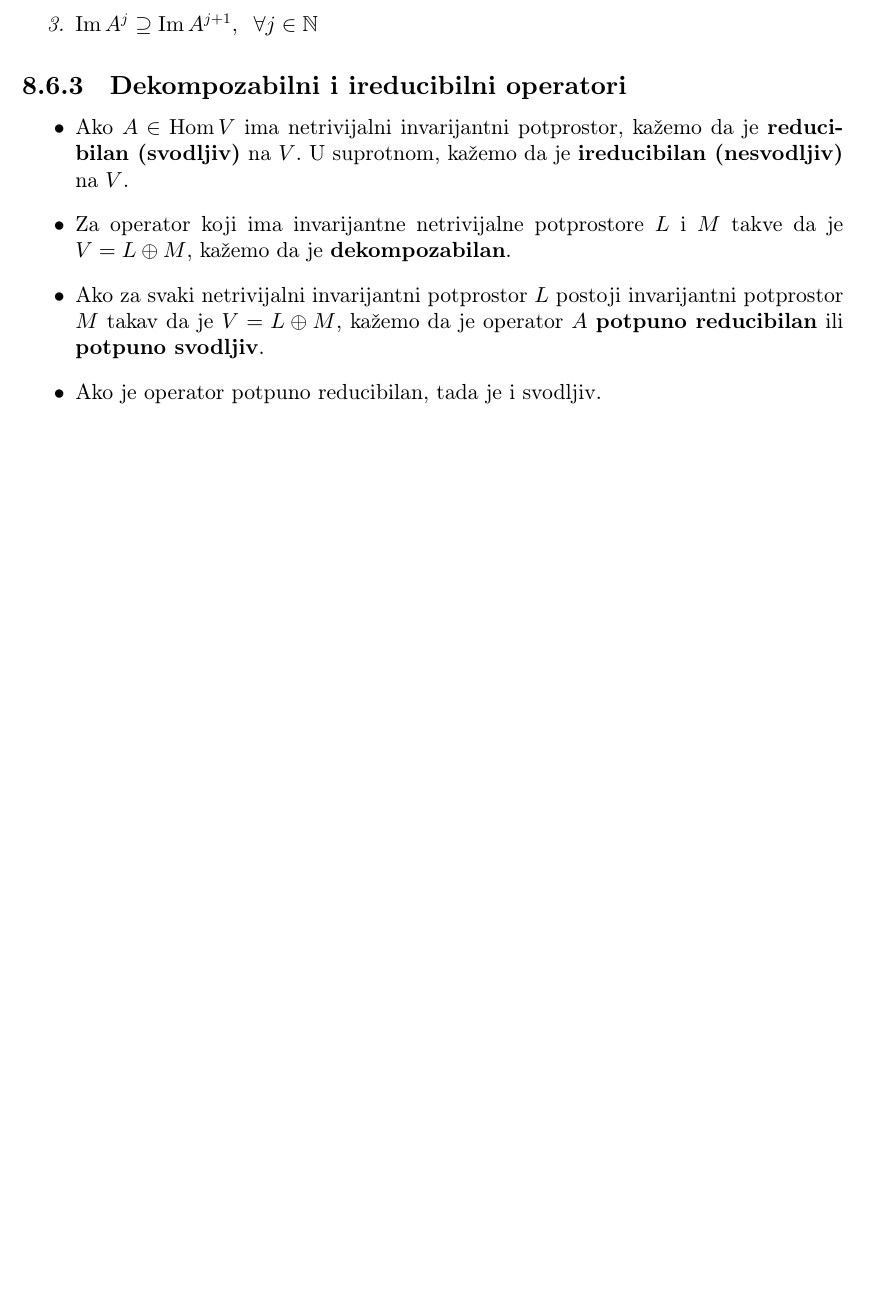
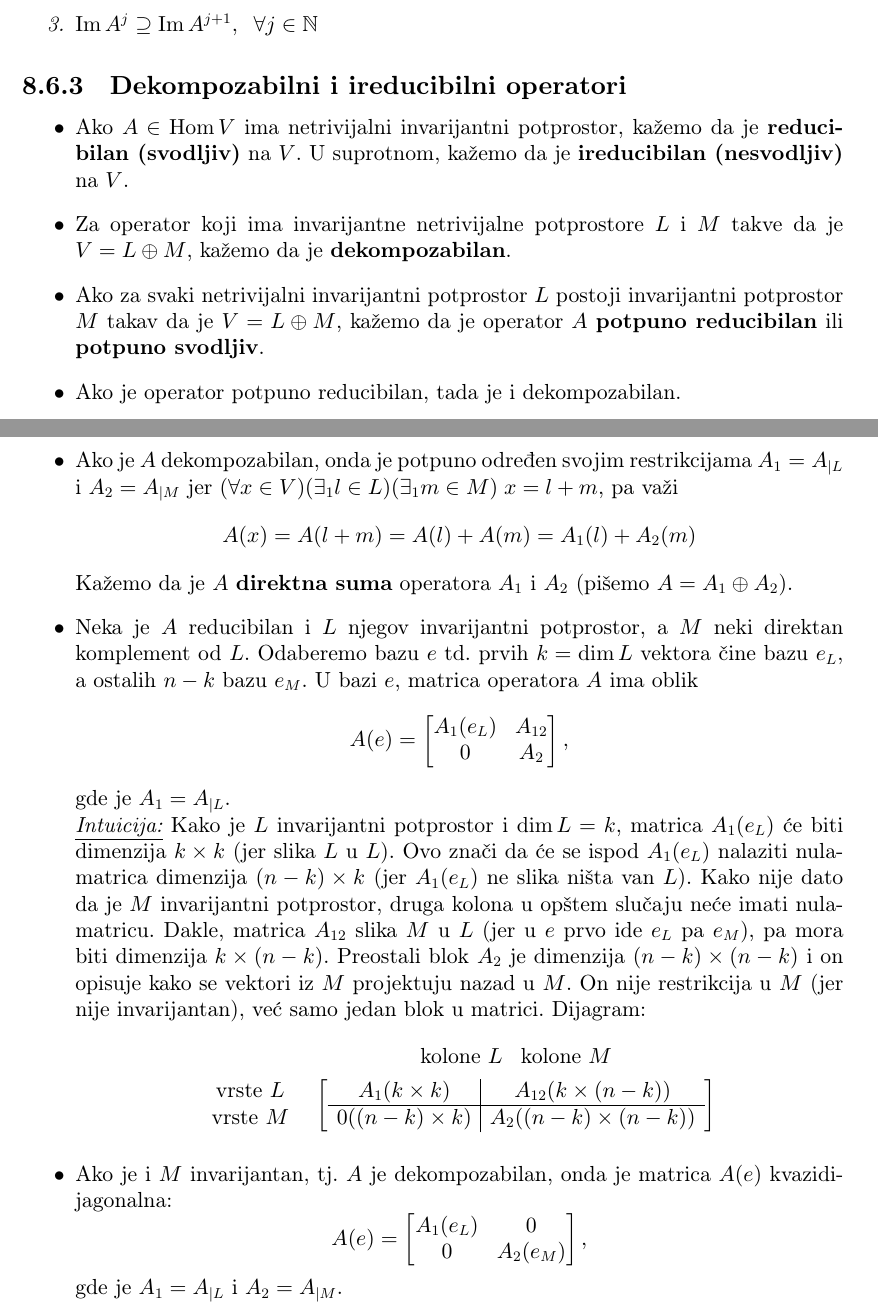
Before and after one commit to KostaCo/matematika-formule, a LaTeX document (matematika.tex): part of page 56 of 68 before the commit and two parts of pages 56 and 57 of 69 after it, the two joined at a grey line, cut so that both start at the same text, the shorter picture padded with empty space. Compiled offline with pdfLaTeX.

Commit message:
redukcija operatora

```diff
--- a/matematika.tex
+++ b/matematika.tex
@@ -2033,7 +2033,45 @@ primenom Gausove metode. Ovo je najefikasnija metoda za rešavanje linearnih sis
     \item Ako $A \in \operatorname{Hom}V$ ima netrivijalni invarijantni potprostor, kažemo da je \textbf{reducibilan (svodljiv)} na $V$. U suprotnom, kažemo da je \textbf{ireducibilan (nesvodljiv)} na $V$.
     \item Za operator koji ima invarijantne netrivijalne potprostore $L$ i $M$ takve da je $V = L \oplus M$, kažemo da je \textbf{dekompozabilan}.
     \item Ako za svaki netrivijalni invarijantni potprostor $L$ postoji invarijantni potprostor $M$ takav da je $V = L \oplus M$, kažemo da je operator $A$ \textbf{potpuno reducibilan} ili \textbf{potpuno svodljiv}.
-    \item Ako je operator potpuno reducibilan, tada je i svodljiv.
+    \item Ako je operator potpuno reducibilan, tada je i dekompozabilan.
+    \item Ako je $A$ dekompozabilan, onda je potpuno određen svojim restrikcijama $A_1 = A_{|L}$ i $A_2 = A_{|M}$ jer $(\forall
+    x \in V)(\exists_1 l \in L)(\exists_1 m \in M)\;x= l + m$, pa važi
+    \[ A(x) = A(l + m) = A(l) + A(m) = A_1(l) + A_2(m) \]
+    Kažemo da je $A$ \textbf{direktna suma} operatora $A_1$ i $A_2$ (pišemo $A = A_1 \oplus A_2$).
+    \item Neka je $A$ reducibilan i $L$ njegov invarijantni potprostor, a $M$ neki direktan komplement od $L$. Odaberemo bazu
+    $e$ td. prvih $k = \dim L$ vektora čine bazu $e_L$, a ostalih $n-k$ bazu $e_M$. U bazi $e$, matrica operatora $A$ ima oblik
+    \[ A(e) = \begin{bmatrix}
+        A_1(e_L) & A_{12} \\
+        0 & A_2
+    \end{bmatrix}, \]
+    gde je $A_1 = A_{|L}$.\\
+    \noindent\underline{\textit{Intuicija:}} Kako je $L$ invarijantni potprostor i $\dim L = k$, matrica $A_1(e_L)$ će biti
+    dimenzija $k \times k$ (jer slika $L$ u $L$). Ovo znači da će se ispod $A_1(e_L)$ nalaziti nula-matrica dimenzija $(n-k) \times k$
+    (jer $A_1(e_L)$ ne slika ništa van $L$). Kako nije dato da je $M$ invarijantni potprostor, druga kolona u opštem slučaju neće
+    imati nula-matricu. Dakle, matrica $A_{12}$ slika $M$ u $L$ (jer u $e$ prvo ide $e_L$ pa $e_M$), pa mora biti dimenzija
+    $k \times (n-k)$. Preostali blok $A_2$ je dimenzija $(n-k)\times (n-k)$ i on opisuje kako se vektori iz $M$ projektuju
+    nazad u $M$. On nije restrikcija u $M$ (jer nije invarijantan), već samo jedan blok u matrici. Dijagram:
+    \[
+        \begin{array}{cc}
+         & \begin{array}{cc}
+           \text{kolone } L & \text{kolone } M
+         \end{array} \\[4pt]
+        \begin{array}{c}
+         \text{vrste } L \\
+         \text{vrste } M
+        \end{array} &
+        \left[\begin{array}{c|c}
+        A_1(k \times k) & A_{12}(k \times (n-k)) \\ \hline
+        0 ((n-k) \times k) & A_2((n-k) \times (n-k))
+        \end{array}\right]
+        \end{array}
+    \]
+    \item Ako je i $M$ invarijantan, tj. $A$ je dekompozabilan, onda je matrica $A(e)$ kvazidijagonalna:
+    \[ A(e) = \begin{bmatrix}
+        A_1(e_L) & 0 \\
+        0 & A_2(e_M)
+    \end{bmatrix}, \]
+    gde je $A_1 = A_{|L}$ i $A_2 = A_{|M}$.
 \end{itemize}
 
 \subsection{Karakteristični polinom i invarijante sličnosti}
```
Also changed, not shown: matematika.pdf, matematika.tex (2 more changed lines), 5 other files.
